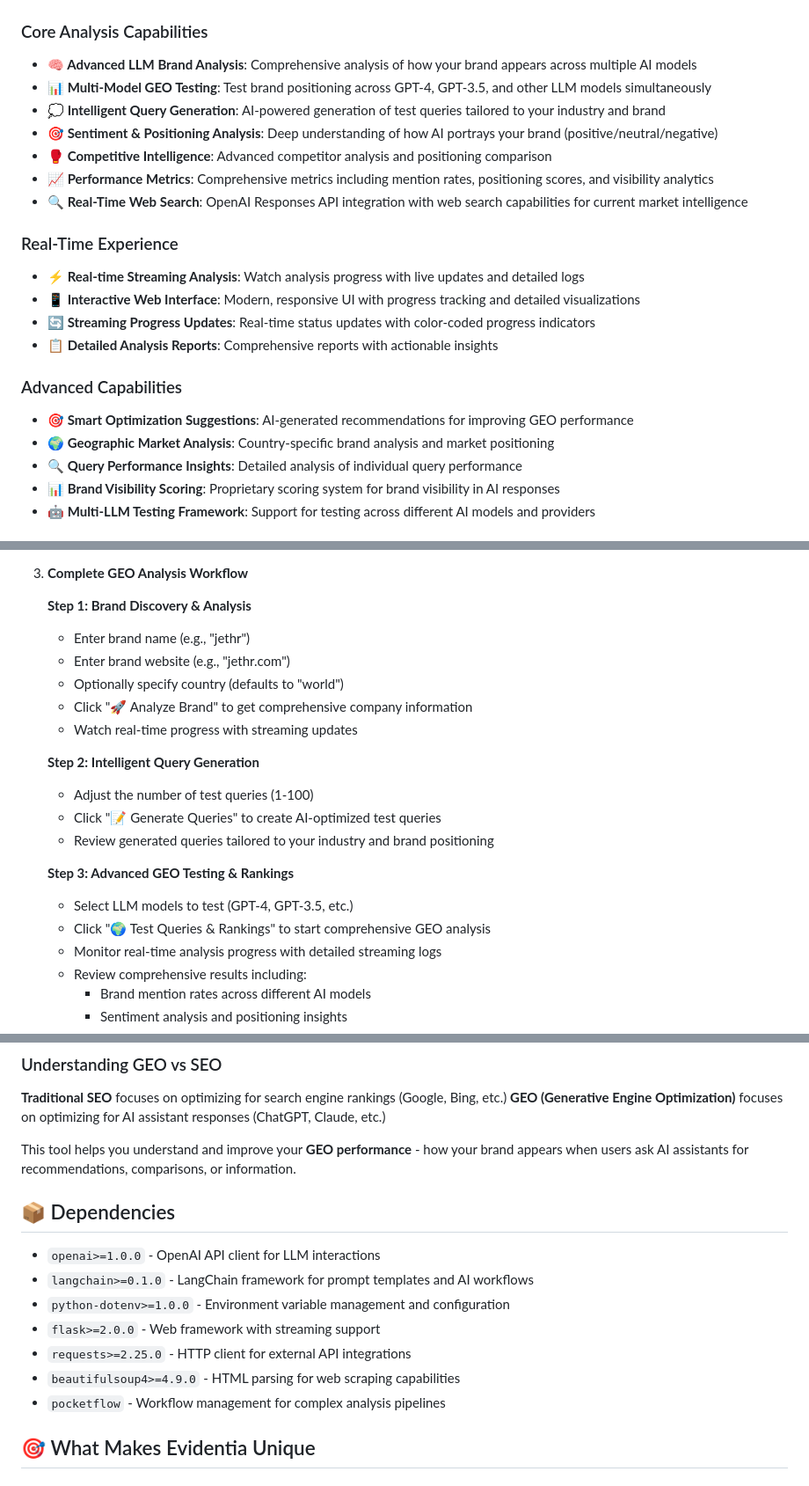
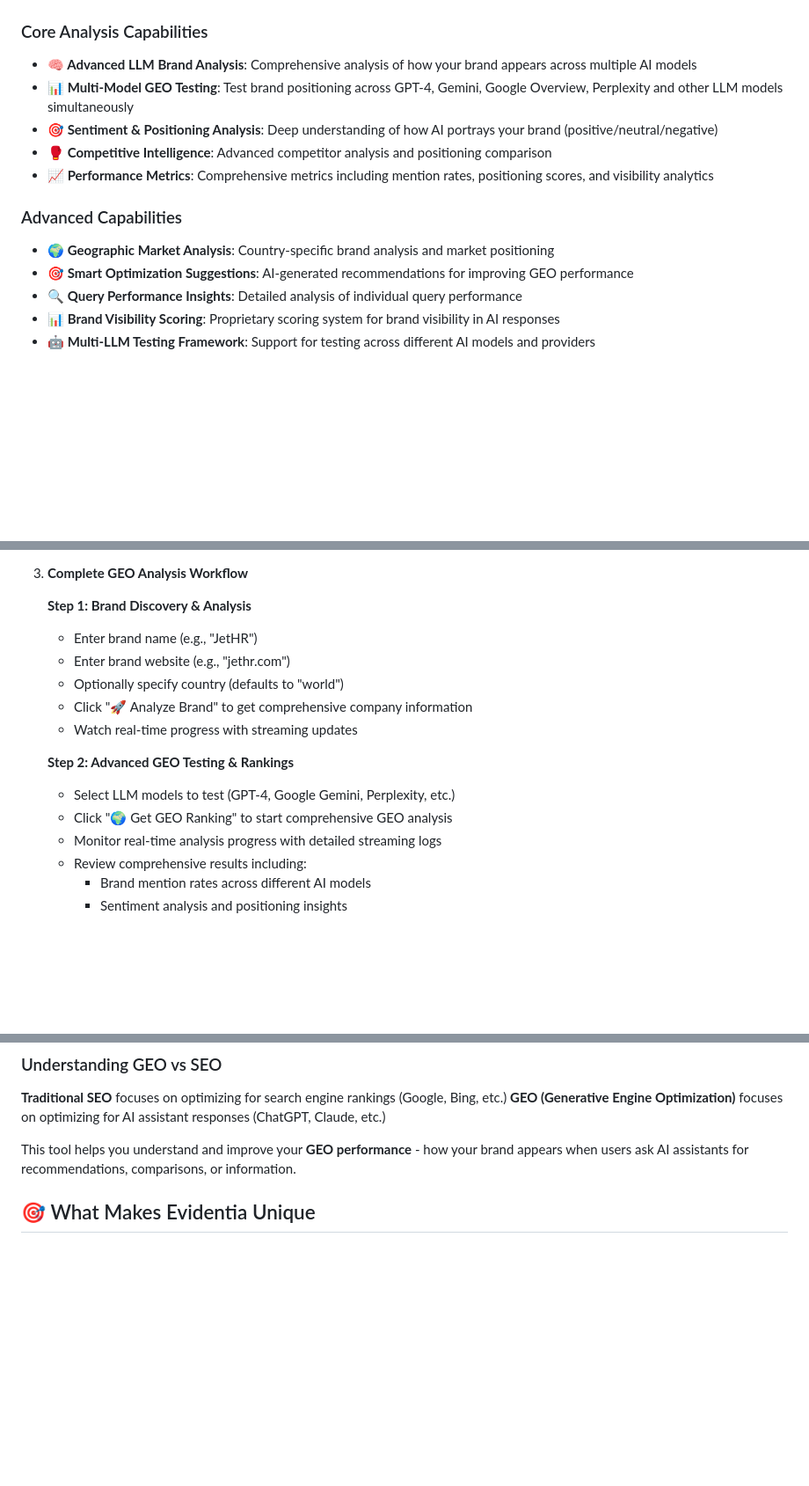
Before and after one commit to TomatoChat/evidentia, a Markdown page: README.md, 3 parts joined by grey strips. Shown: that part at 88% size. Rendered like a GitHub page; blank space fills up the shorter version.

```diff
--- a/README.md
+++ b/README.md
@@ -10,22 +10,14 @@
 
 ### Core Analysis Capabilities
 - **🧠 Advanced LLM Brand Analysis**: Comprehensive analysis of how your brand appears across multiple AI models
-- **📊 Multi-Model GEO Testing**: Test brand positioning across GPT-4, GPT-3.5, and other LLM models simultaneously
-- **💭 Intelligent Query Generation**: AI-powered generation of test queries tailored to your industry and brand
+- **📊 Multi-Model GEO Testing**: Test brand positioning across GPT-4, Gemini, Google Overview, Perplexity and other LLM models simultaneously
 - **🎯 Sentiment & Positioning Analysis**: Deep understanding of how AI portrays your brand (positive/neutral/negative)
 - **🥊 Competitive Intelligence**: Advanced competitor analysis and positioning comparison
 - **📈 Performance Metrics**: Comprehensive metrics including mention rates, positioning scores, and visibility analytics
-- **🔍 Real-Time Web Search**: OpenAI Responses API integration with web search capabilities for current market intelligence
-
-### Real-Time Experience
-- **⚡ Real-time Streaming Analysis**: Watch analysis progress with live updates and detailed logs
-- **📱 Interactive Web Interface**: Modern, responsive UI with progress tracking and detailed visualizations
-- **🔄 Streaming Progress Updates**: Real-time status updates with color-coded progress indicators
-- **📋 Detailed Analysis Reports**: Comprehensive reports with actionable insights
 
 ### Advanced Capabilities
+- **🌍 Geographic Market Analysis**: Country-specific brand analysis and market positioning
 - **🎯 Smart Optimization Suggestions**: AI-generated recommendations for improving GEO performance
-- **🌍 Geographic Market Analysis**: Country-specific brand analysis and market positioning
 - **🔍 Query Performance Insights**: Detailed analysis of individual query performance
 - **📊 Brand Visibility Scoring**: Proprietary scoring system for brand visibility in AI responses
 - **🤖 Multi-LLM Testing Framework**: Support for testing across different AI models and providers
@@ -84,20 +73,15 @@
 3. **Complete GEO Analysis Workflow**
 
    **Step 1: Brand Discovery & Analysis**
-   - Enter brand name (e.g., "jethr")
+   - Enter brand name (e.g., "JetHR")
    - Enter brand website (e.g., "jethr.com")
    - Optionally specify country (defaults to "world")
    - Click "🚀 Analyze Brand" to get comprehensive company information
    - Watch real-time progress with streaming updates
 
-   **Step 2: Intelligent Query Generation**
-   - Adjust the number of test queries (1-100)
-   - Click "📝 Generate Queries" to create AI-optimized test queries
-   - Review generated queries tailored to your industry and brand positioning
-
-   **Step 3: Advanced GEO Testing & Rankings**
-   - Select LLM models to test (GPT-4, GPT-3.5, etc.)
-   - Click "🌍 Test Queries & Rankings" to start comprehensive GEO analysis
+   **Step 2: Advanced GEO Testing & Rankings**
+   - Select LLM models to test (GPT-4, Google Gemini, Perplexity, etc.)
+   - Click "🌍 Get GEO Ranking" to start comprehensive GEO analysis
    - Monitor real-time analysis progress with detailed streaming logs
    - Review comprehensive results including:
      - Brand mention rates across different AI models
@@ -285,16 +225,6 @@ The application uses the following environment variables:
 **GEO (Generative Engine Optimization)** focuses on optimizing for AI assistant responses (ChatGPT, Claude, etc.)
 
 This tool helps you understand and improve your **GEO performance** - how your brand appears when users ask AI assistants for recommendations, comparisons, or information.
-
-## 📦 Dependencies
-
-- `openai>=1.0.0` - OpenAI API client for LLM interactions
-- `langchain>=0.1.0` - LangChain framework for prompt templates and AI workflows
-- `python-dotenv>=1.0.0` - Environment variable management and configuration
-- `flask>=2.0.0` - Web framework with streaming support
-- `requests>=2.25.0` - HTTP client for external API integrations
-- `beautifulsoup4>=4.9.0` - HTML parsing for web scraping capabilities
-- `pocketflow` - Workflow management for complex analysis pipelines
 
 ## 🎯 What Makes Evidentia Unique
 
```
Also changed, not shown: other parts of README.md (+22 -69 lines).
